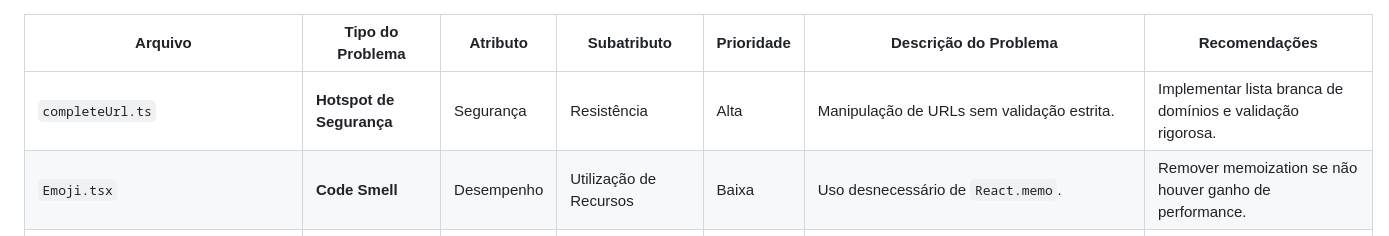
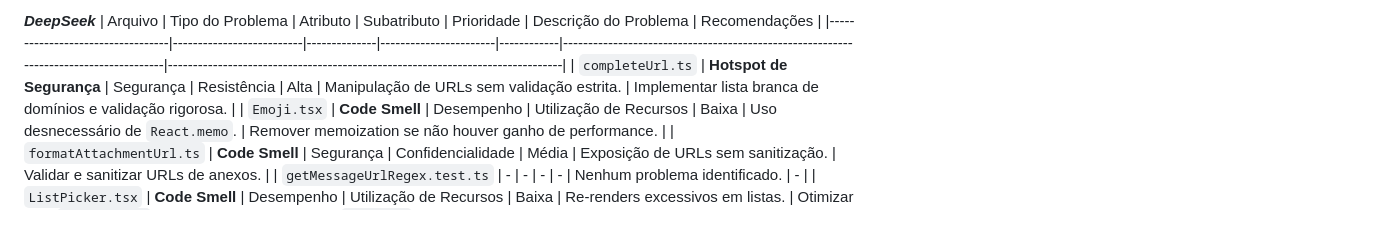
Before and after one commit to VitorTavaresO/psa-project, a Markdown page: Auditoria/SonarQube/analise-ia.md, the part around the change. Rendered like a GitHub page.

```diff
--- a/Auditoria/SonarQube/analise-ia.md
+++ b/Auditoria/SonarQube/analise-ia.md
@@ -1,3 +1,4 @@
+***DeepSeek***
 | Arquivo                          | Tipo do Problema          | Atributo     | Subatributo           | Prioridade | Descrição do Problema                                                                 | Recomendações                                                                 |
 |----------------------------------|--------------------------|--------------|-----------------------|------------|--------------------------------------------------------------------------------------|-------------------------------------------------------------------------------|
 | `completeUrl.ts`                 | **Hotspot de Segurança** | Segurança    | Resistência           | Alta       | Manipulação de URLs sem validação estrita.                                           | Implementar lista branca de domínios e validação rigorosa.                    |
```
